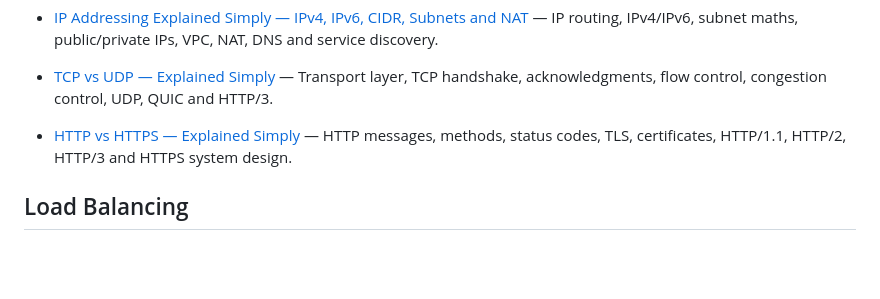
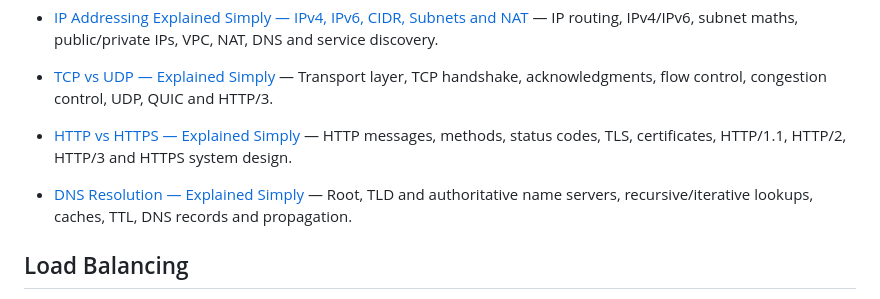
Before and after one commit to jayeshsharma2605/distributed-systems-notes, a Markdown page: README.md, the part around the change. Drawn GitHub-style; blank space fills up the shorter version.

Commit message:
Add DNS Resolution to flat Networking README section

```diff
--- a/README.md
+++ b/README.md
@@ -13,6 +13,8 @@ A collection of easy-to-follow study notes about distributed systems and system
 - [TCP vs UDP — Explained Simply](Networking/TCP_vs_UDP_Explained.md) — Transport layer, TCP handshake, acknowledgments, flow control, congestion control, UDP, QUIC and HTTP/3.
 
 - [HTTP vs HTTPS — Explained Simply](Networking/HTTP_vs_HTTPS_Explained.md) — HTTP messages, methods, status codes, TLS, certificates, HTTP/1.1, HTTP/2, HTTP/3 and HTTPS system design.
+
+- [DNS Resolution — Explained Simply](Networking/DNS_Resolution_Explained.md) — Root, TLD and authoritative name servers, recursive/iterative lookups, caches, TTL, DNS records and propagation.
 
 ## Load Balancing
 
```
